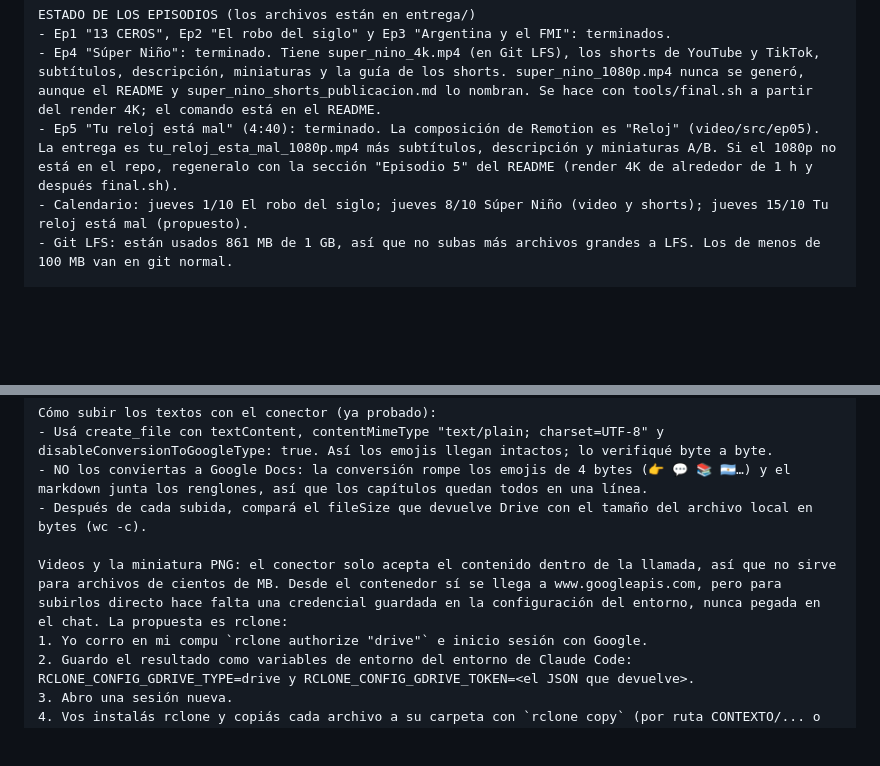
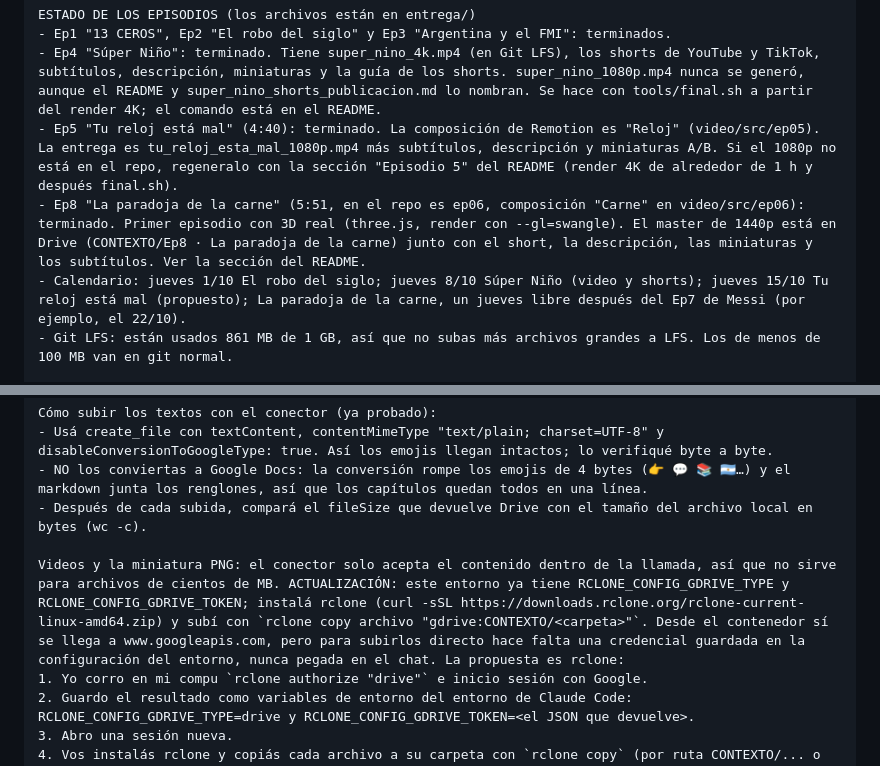
Before and after one commit to marcellomura/documental, a Markdown page: NUEVA_SESION.md, 2 parts joined by grey strips. Rendered like a GitHub page; blank space fills up the shorter version.

Commit message:
Notas de traspaso: Ep8 y subida a Drive con rclone
Co-Authored-By: Claude Opus 5.5 <noreply@anthropic.com>
Claude-Session: https://claude.ai/code/session_017nyQh3P1SXEAChKC4mrGiq

```diff
--- a/NUEVA_SESION.md
+++ b/NUEVA_SESION.md
@@ -9,7 +9,8 @@ ESTADO DE LOS EPISODIOS (los archivos están en entrega/)
 - Ep1 "13 CEROS", Ep2 "El robo del siglo" y Ep3 "Argentina y el FMI": terminados.
 - Ep4 "Súper Niño": terminado. Tiene super_nino_4k.mp4 (en Git LFS), los shorts de YouTube y TikTok, subtítulos, descripción, miniaturas y la guía de los shorts. super_nino_1080p.mp4 nunca se generó, aunque el README y super_nino_shorts_publicacion.md lo nombran. Se hace con tools/final.sh a partir del render 4K; el comando está en el README.
 - Ep5 "Tu reloj está mal" (4:40): terminado. La composición de Remotion es "Reloj" (video/src/ep05). La entrega es tu_reloj_esta_mal_1080p.mp4 más subtítulos, descripción y miniaturas A/B. Si el 1080p no está en el repo, regeneralo con la sección "Episodio 5" del README (render 4K de alrededor de 1 h y después final.sh).
-- Calendario: jueves 1/10 El robo del siglo; jueves 8/10 Súper Niño (video y shorts); jueves 15/10 Tu reloj está mal (propuesto).
+- Ep8 "La paradoja de la carne" (5:51, en el repo es ep06, composición "Carne" en video/src/ep06): terminado. Primer episodio con 3D real (three.js, render con --gl=swangle). El master de 1440p está en Drive (CONTEXTO/Ep8 · La paradoja de la carne) junto con el short, la descripción, las miniaturas y los subtítulos. Ver la sección del README.
+- Calendario: jueves 1/10 El robo del siglo; jueves 8/10 Súper Niño (video y shorts); jueves 15/10 Tu reloj está mal (propuesto); La paradoja de la carne, un jueves libre después del Ep7 de Messi (por ejemplo, el 22/10).
 - Git LFS: están usados 861 MB de 1 GB, así que no subas más archivos grandes a LFS. Los de menos de 100 MB van en git normal.
 
 GOOGLE DRIVE (el conector ya está conectado)
@@ -34,7 +35,7 @@ Cómo subir los textos con el conector (ya probado):
 - NO los conviertas a Google Docs: la conversión rompe los emojis de 4 bytes (👉 💬 📚 🇦🇷…) y el markdown junta los renglones, así que los capítulos quedan todos en una línea.
 - Después de cada subida, compará el fileSize que devuelve Drive con el tamaño del archivo local en bytes (wc -c).
 
-Videos y la miniatura PNG: el conector solo acepta el contenido dentro de la llamada, así que no sirve para archivos de cientos de MB. Desde el contenedor sí se llega a www.googleapis.com, pero para subirlos directo hace falta una credencial guardada en la configuración del entorno, nunca pegada en el chat. La propuesta es rclone:
+Videos y la miniatura PNG: el conector solo acepta el contenido dentro de la llamada, así que no sirve para archivos de cientos de MB. ACTUALIZACIÓN: este entorno ya tiene RCLONE_CONFIG_GDRIVE_TYPE y RCLONE_CONFIG_GDRIVE_TOKEN; instalá rclone (curl -sSL https://downloads.rclone.org/rclone-current-linux-amd64.zip) y subí con `rclone copy archivo "gdrive:CONTEXTO/<carpeta>"`. Desde el contenedor sí se llega a www.googleapis.com, pero para subirlos directo hace falta una credencial guardada en la configuración del entorno, nunca pegada en el chat. La propuesta es rclone:
 1. Yo corro en mi compu `rclone authorize "drive"` e inicio sesión con Google.
 2. Guardo el resultado como variables de entorno del entorno de Claude Code: RCLONE_CONFIG_GDRIVE_TYPE=drive y RCLONE_CONFIG_GDRIVE_TOKEN=<el JSON que devuelve>.
 3. Abro una sesión nueva.
```
